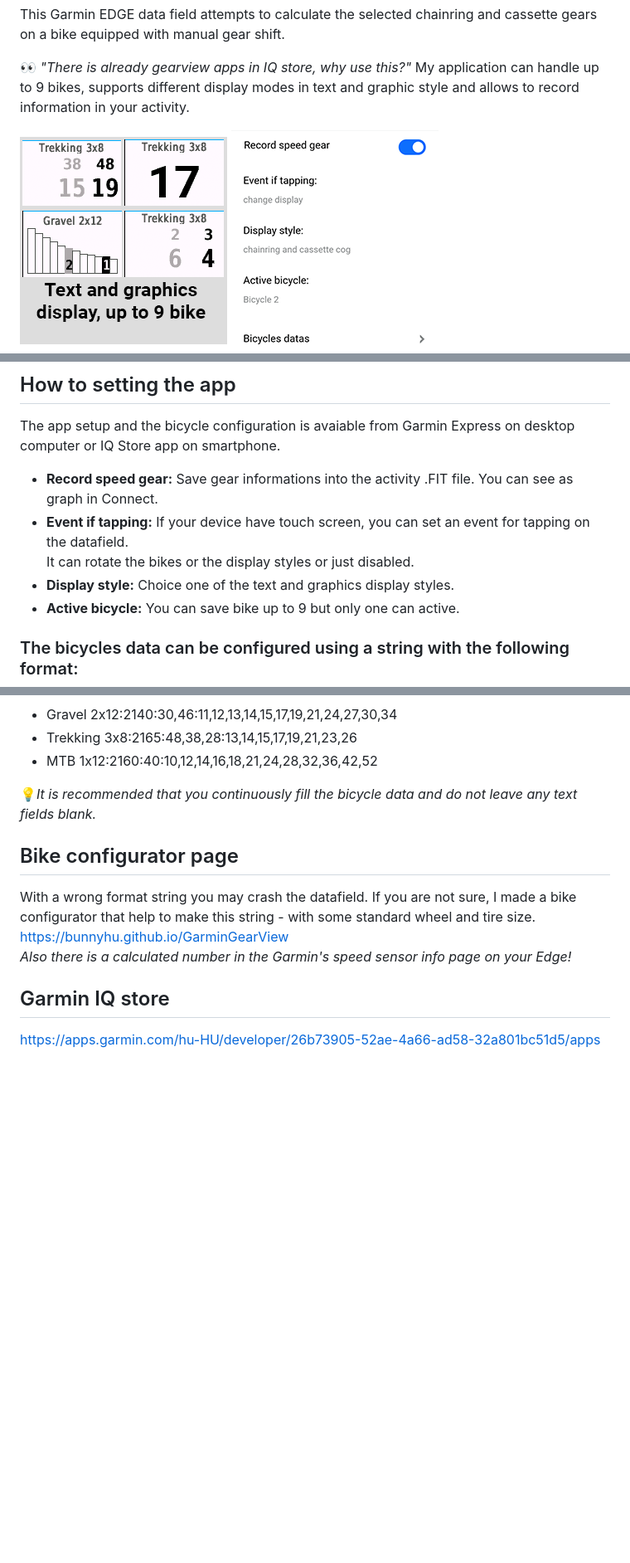
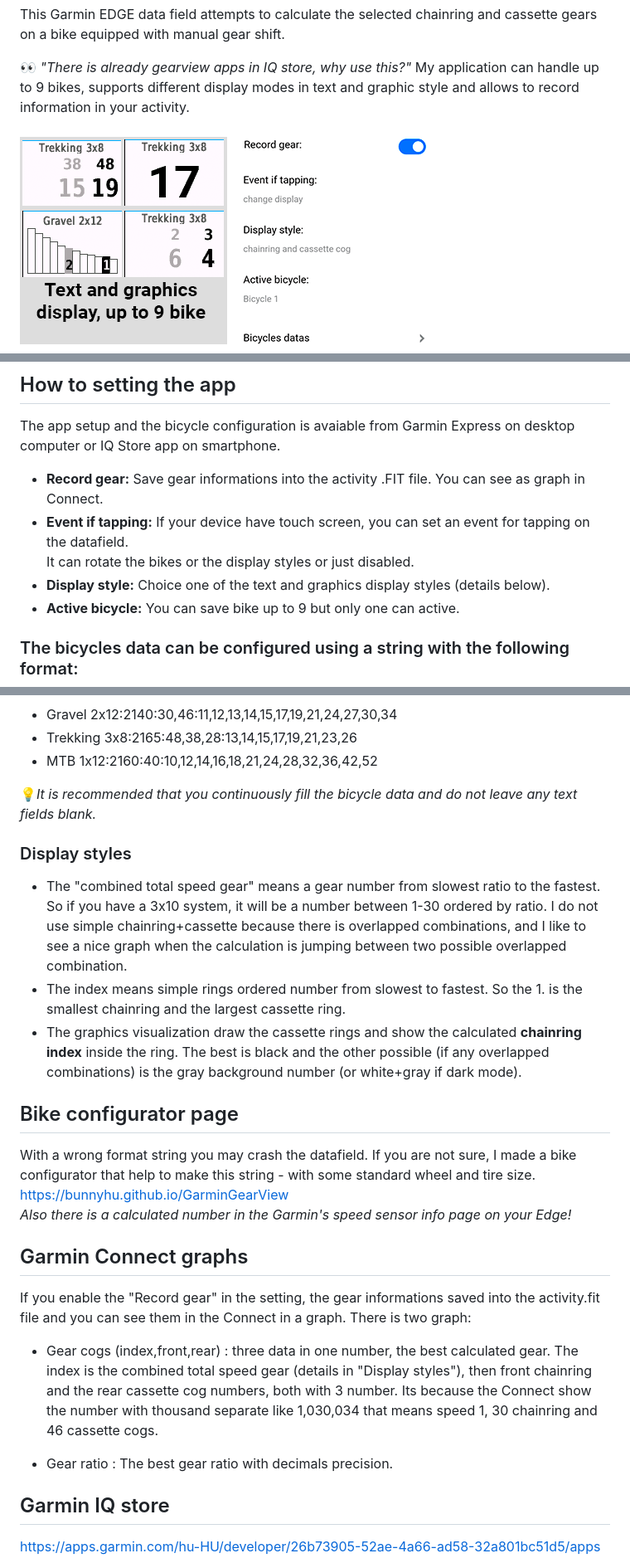
Before and after one commit to bunnyhu/GarminGearView, a Markdown page: README.md, 3 parts joined by grey strips. Shown: that part at 83% size. GitHub-like rendering; pictures changed too: IQ-store/images2.png; blank space fills up the shorter version.

Commit message:
First public version

```diff
--- a/README.md
+++ b/README.md
@@ -19,10 +19,10 @@ My application can handle up to 9 bikes, supports different display modes in tex
 ## How to setting the app
 The app setup and the bicycle configuration is avaiable from Garmin Express on desktop computer or IQ Store app on smartphone.
 
-- **Record speed gear:** Save gear informations into the activity .FIT file. You can see as graph in Connect.
+- **Record gear:** Save gear informations into the activity .FIT file. You can see as graph in Connect.
 - **Event if tapping:** If your device have touch screen, you can set an event for tapping on the datafield.
 It can rotate the bikes or the display styles or just disabled.
-- **Display style:** Choice one of the text and graphics display styles.
+- **Display style:** Choice one of the text and graphics display styles (details below).
 - **Active bicycle:** You can save bike up to 9 but only one can active.
 
 ### The bicycles data can be configured using a string with the following format:
@@ -41,12 +41,24 @@ All data is separated by a single colon (:) without space.
 
 💡*It is recommended that you continuously fill the bicycle data and do not leave any text fields blank.*
 
+### Display styles
+- The "combined total speed gear" means a gear number from slowest ratio to the fastest. So if you have a 3x10 system, it will be a number between 1-30 ordered by ratio. I do not use simple chainring+cassette because there is overlapped combinations, and I like to see a nice graph when the calculation is jumping between two possible overlapped combination.
+- The index means simple rings ordered number from slowest to fastest. So the 1. is the smallest chainring and the largest cassette ring.
+- The graphics visualization draw the cassette rings and show the calculated **chainring index** inside the ring. The best is black and the other possible (if any overlapped combinations) is the gray background number (or white+gray if dark mode).
+
 ## Bike configurator page
 With a wrong format string you may crash the datafield.
 If you are not sure, I made a bike configurator that help to make this string - with some standard wheel and tire size.
 https://bunnyhu.github.io/GarminGearView
 *Also there is a calculated number in the Garmin's speed sensor info page on your Edge!*
 
+## Garmin Connect graphs
+If you enable the "Record gear" in the setting, the gear informations saved into the activity.fit file and you can see them in the Connect in a graph. There is two graph:
+
+- Gear cogs (index,front,rear) : three data in one number, the best calculated gear. The index is the combined total speed gear (details in "Display styles"), then front chainring and the rear cassette cog numbers, both with 3 number. Its because the Connect show the number with thousand separate like 1,030,034 that means speed 1, 30 chainring and 46 cassette cogs.
+
+- Gear ratio : The best gear ratio with decimals precision.
+
 ## Garmin IQ store
 https://apps.garmin.com/hu-HU/developer/26b73905-52ae-4a66-ad58-32a801bc51d5/apps
 
```
Also changed, not shown: 10 other files.
